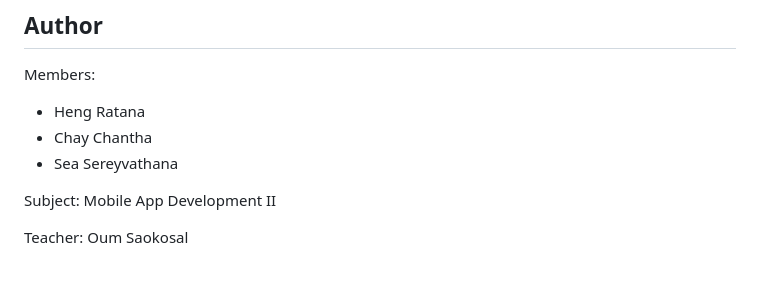
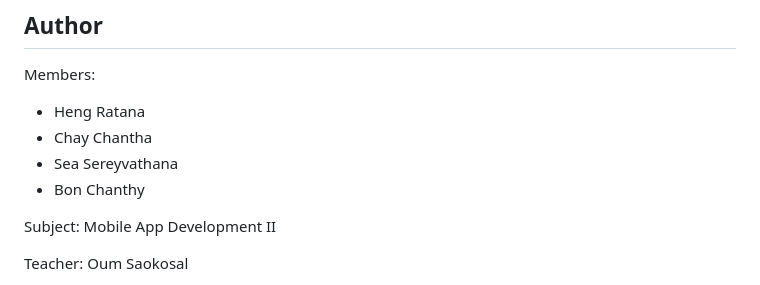
Before and after one commit to HengRatana404/JisNow, a Markdown page: README.md, the part around one of its changes. Rendered like a GitHub page.

```diff
--- a/README.md
+++ b/README.md
@@ -127,6 +127,7 @@ Members:
 - Heng Ratana
 - Chay Chantha
 - Sea Sereyvathana
+- Bon Chanthy
 
 Subject: Mobile App Development II
 
```
Also changed, not shown: other parts of README.md (+3 -3 lines).
